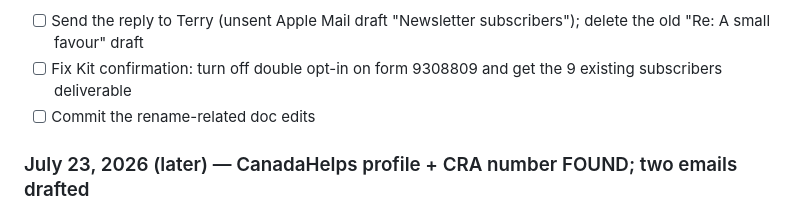
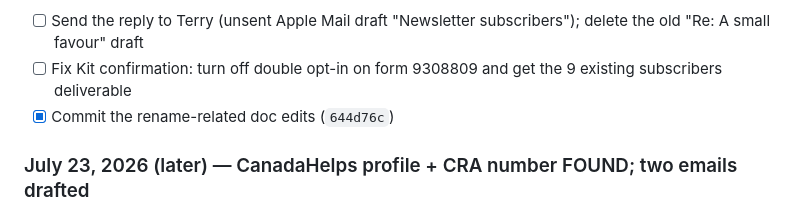
Before and after one commit to MichaelOrSd/SHC, a Markdown page: project.md, the part around the change. Drawn GitHub-style.

Commit message:
Tick rename commit in tracker
Co-Authored-By: Claude Opus 5.5 <noreply@anthropic.com>

```diff
--- a/project.md
+++ b/project.md
@@ -266,7 +266,7 @@ A custom-branded HTML email template for Kit, matching the Classic Heritage site
 - Suggested to Terry: first Kit broadcast (fall update); share the sign-up link on the Community Facebook page; directors forward it to family; a QR-code sign at the church and cemetery; a late-November newsletter before Giving Tuesday (Dec 1) and year-end receipts.
 - [ ] Send the reply to Terry (unsent Apple Mail draft "Newsletter subscribers"); delete the old "Re: A small favour" draft
 - [ ] Fix Kit confirmation: turn off double opt-in on form 9308809 and get the 9 existing subscribers deliverable
-- [ ] Commit the rename-related doc edits
+- [x] Commit the rename-related doc edits (`644d76c`)
 
 ### July 23, 2026 (later) — CanadaHelps profile + CRA number FOUND; two emails drafted
 
```
